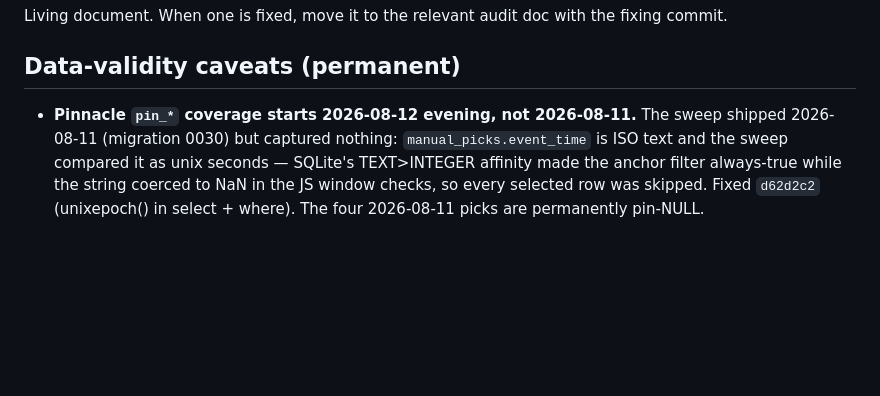
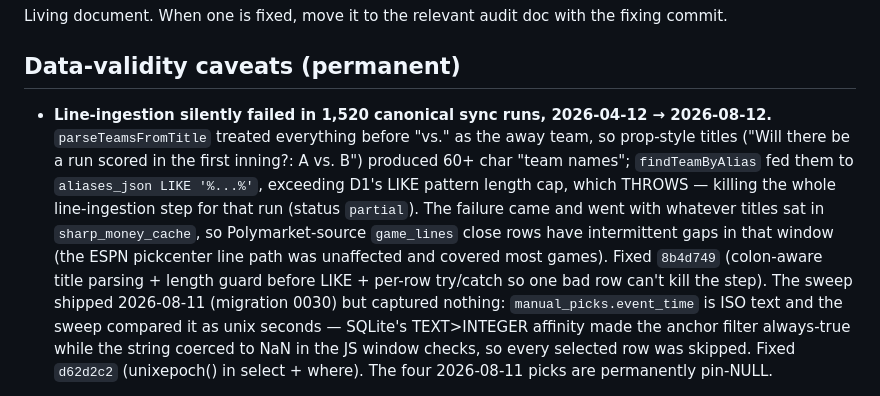
Before and after one commit to greg-czaplicki/polybot, a Markdown page: docs/KNOWN-ISSUES.md, the part around the change. Drawn GitHub-style; blank space fills up the shorter version.

Commit message:
docs: 4-month line-ingestion LIKE failure caveat in KNOWN-ISSUES
Co-Authored-By: Claude Fable 5 <noreply@anthropic.com>
Claude-Session: https://claude.ai/code/session_015a94pssCfrkqNoDRnhQqy5

```diff
--- a/docs/KNOWN-ISSUES.md
+++ b/docs/KNOWN-ISSUES.md
@@ -5,7 +5,18 @@ fixing commit.
 
 ## Data-validity caveats (permanent)
 
-- **Pinnacle `pin_*` coverage starts 2026-08-12 evening, not 2026-08-11.**
+- **Line-ingestion silently failed in 1,520 canonical sync runs,
+  2026-04-12 → 2026-08-12.** `parseTeamsFromTitle` treated everything
+  before "vs." as the away team, so prop-style titles ("Will there be a
+  run scored in the first inning?: A vs. B") produced 60+ char "team
+  names"; `findTeamByAlias` fed them to `aliases_json LIKE '%...%'`,
+  exceeding D1's LIKE pattern length cap, which THROWS — killing the
+  whole line-ingestion step for that run (status `partial`). The failure
+  came and went with whatever titles sat in `sharp_money_cache`, so
+  Polymarket-source `game_lines` close rows have intermittent gaps in
+  that window (the ESPN pickcenter line path was unaffected and covered
+  most games). Fixed `8b4d749` (colon-aware title parsing + length guard
+  before LIKE + per-row try/catch so one bad row can't kill the step).
   The sweep shipped 2026-08-11 (migration 0030) but captured nothing:
   `manual_picks.event_time` is ISO text and the sweep compared it as unix
   seconds — SQLite's TEXT>INTEGER affinity made the anchor filter
```
